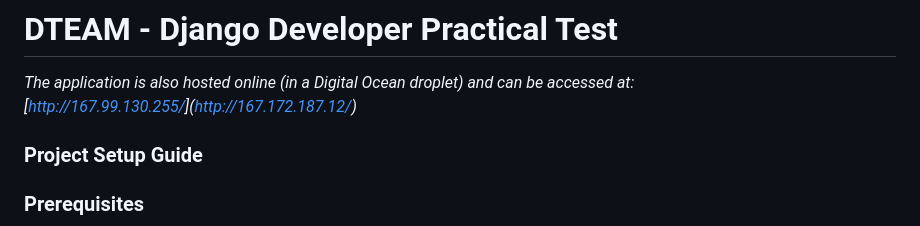
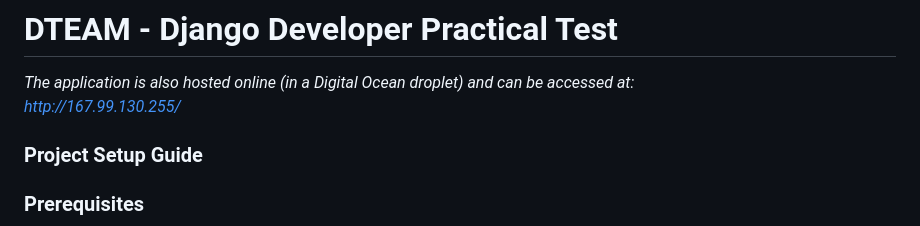
Before and after one commit to Shamsullo/DTEAM-django-practical-test, a Markdown page: README.md, the part around the change. Drawn GitHub-style.

```diff
--- a/README.md
+++ b/README.md
@@ -1,6 +1,6 @@
 # **DTEAM - Django Developer Practical Test**
 *The application is also hosted online (in a Digital Ocean droplet) and can be accessed at:
-[[http://167.99.130.255/](http://167.99.130.255/)](http://167.172.187.12/)*
+[http://167.99.130.255/](http://167.172.187.12/)*
 
 ### **Project Setup Guide**
 
```
